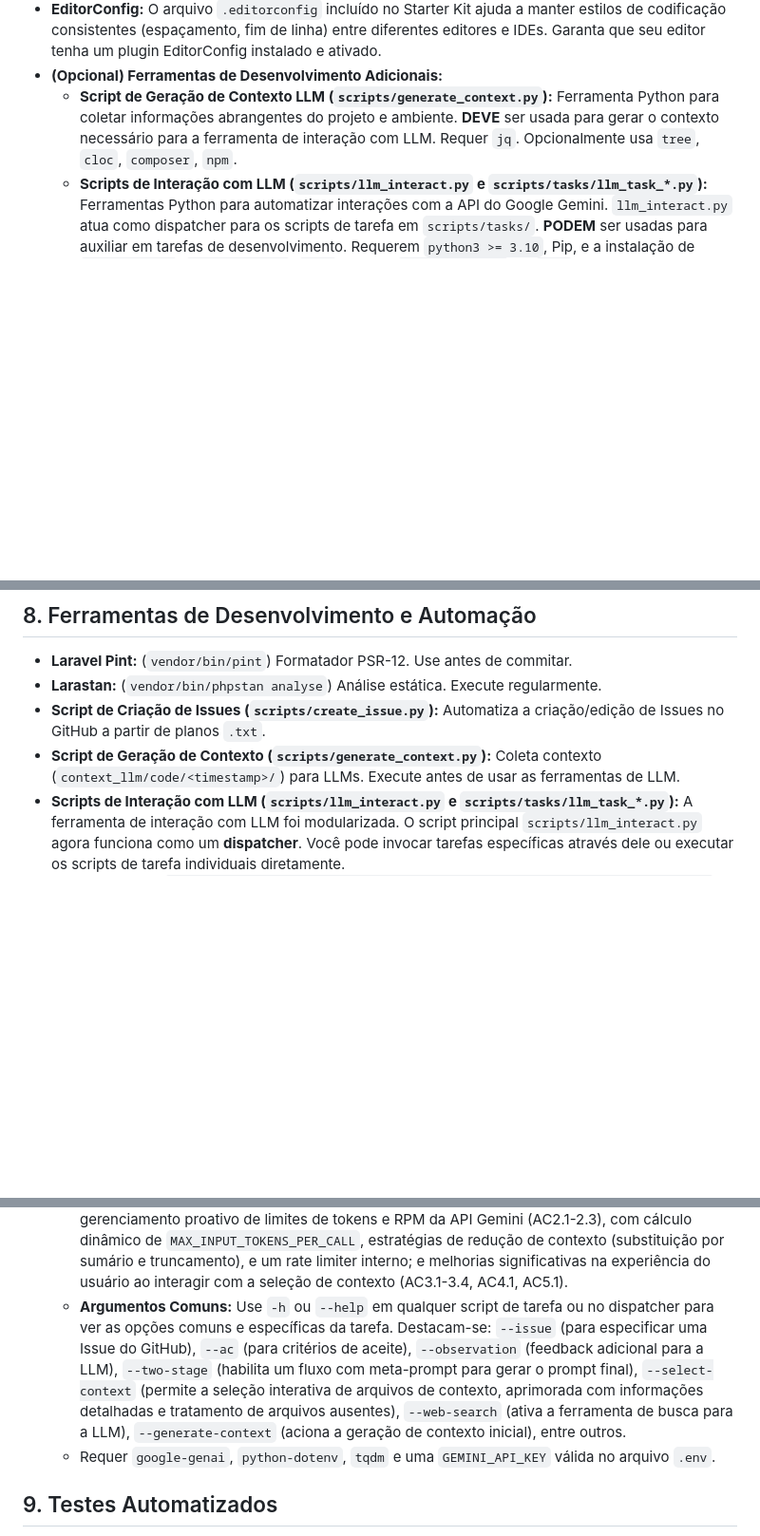
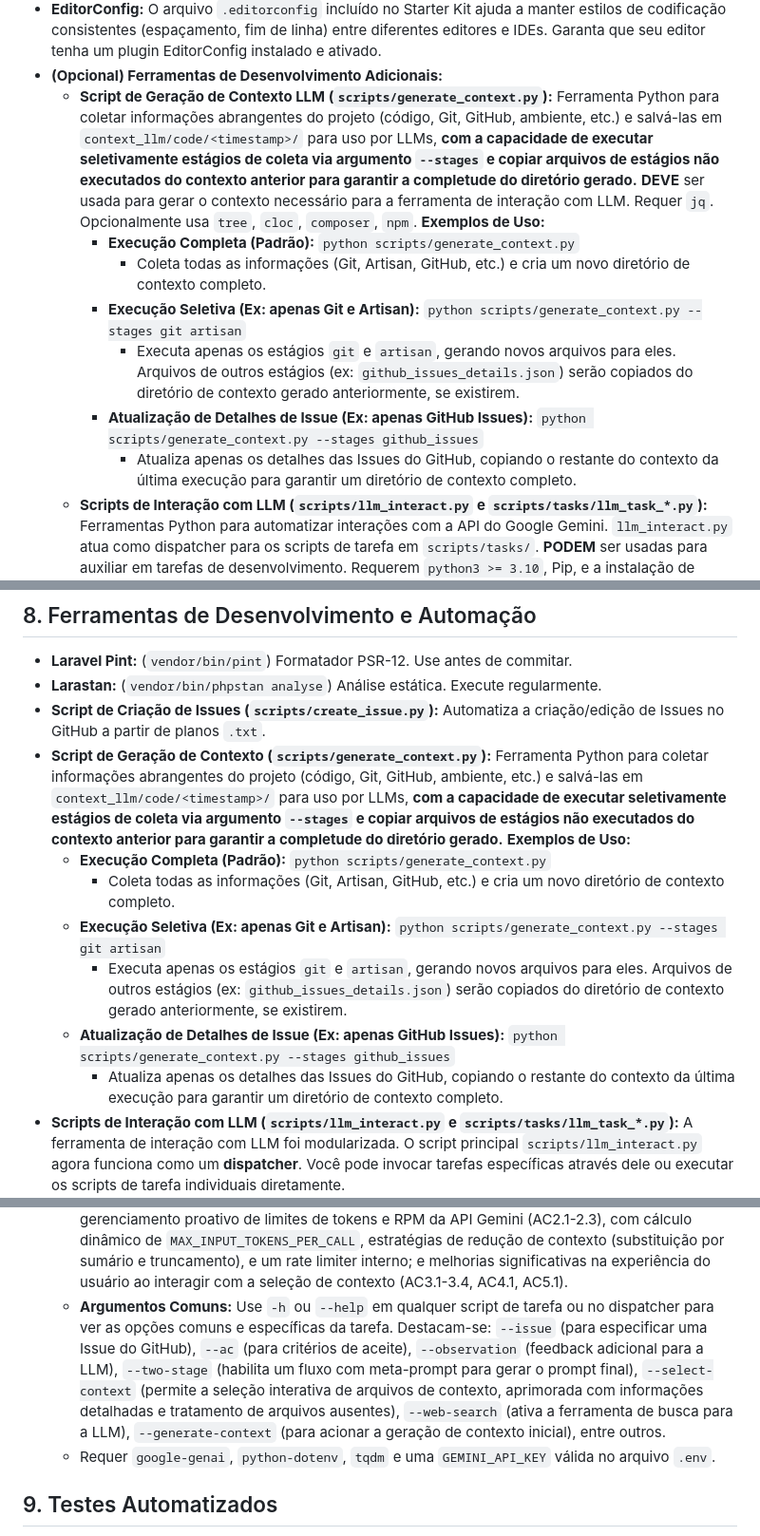
Before and after one commit to ime-usp-br/nova_europa, a Markdown page: docs/guia_de_desenvolvimento.md, 3 parts joined by grey strips. Shown: that part at 95% size. Rendered like a GitHub page; blank space fills up the shorter version.

Commit message:
docs(devtools): Adiciona exemplos de uso e refina documentação de generate_context.py (#69)
Este commit aprimora a documentação do script `scripts/generate_context.py` para incluir exemplos detalhados de uso da funcionalidade de execução seletiva de estágios e fallback de contexto.

As alterações incluem:
- Adição de blocos de "Exemplos de Uso" no `docs/guia_de_desenvolvimento.md` e `docs/padroes_codigo_boas_praticas.md` para ilustrar a execução completa, seletiva e atualização de detalhes de Issues.
- Pequeno refinamento na descrição do Larastan e atualização da data no `README.md`.

Atende ao Critério de Aceite 11 (AC11) da Issue #69.

Refs #69

```diff
--- a/docs/guia_de_desenvolvimento.md
+++ b/docs/guia_de_desenvolvimento.md
@@ -75,7 +75,14 @@ Para seguir esta estratégia de desenvolvimento, as seguintes ferramentas são e
     *   **Google Chrome ou Chromium:** Necessário para a execução dos testes Dusk.
 *   **EditorConfig:** O arquivo `.editorconfig` incluído no Starter Kit ajuda a manter estilos de codificação consistentes (espaçamento, fim de linha) entre diferentes editores e IDEs. Garanta que seu editor tenha um plugin EditorConfig instalado e ativado.
 *   **(Opcional) Ferramentas de Desenvolvimento Adicionais:**
-    *   **Script de Geração de Contexto LLM (`scripts/generate_context.py`):** Ferramenta Python para coletar informações abrangentes do projeto e ambiente. **DEVE** ser usada para gerar o contexto necessário para a ferramenta de interação com LLM. Requer `jq`. Opcionalmente usa `tree`, `cloc`, `composer`, `npm`.
+    *   **Script de Geração de Contexto LLM (`scripts/generate_context.py`):** Ferramenta Python para coletar informações abrangentes do projeto (código, Git, GitHub, ambiente, etc.) e salvá-las em `context_llm/code/<timestamp>/` para uso por LLMs, **com a capacidade de executar seletivamente estágios de coleta via argumento `--stages` e copiar arquivos de estágios não executados do contexto anterior para garantir a completude do diretório gerado.** **DEVE** ser usada para gerar o contexto necessário para a ferramenta de interação com LLM. Requer `jq`. Opcionalmente usa `tree`, `cloc`, `composer`, `npm`.
+        **Exemplos de Uso:**
+        *   **Execução Completa (Padrão):** `python scripts/generate_context.py`
+            *   Coleta todas as informações (Git, Artisan, GitHub, etc.) e cria um novo diretório de contexto completo.
+        *   **Execução Seletiva (Ex: apenas Git e Artisan):** `python scripts/generate_context.py --stages git artisan`
+            *   Executa apenas os estágios `git` e `artisan`, gerando novos arquivos para eles. Arquivos de outros estágios (ex: `github_issues_details.json`) serão copiados do diretório de contexto gerado anteriormente, se existirem.
+        *   **Atualização de Detalhes de Issue (Ex: apenas GitHub Issues):** `python scripts/generate_context.py --stages github_issues`
+            *   Atualiza apenas os detalhes das Issues do GitHub, copiando o restante do contexto da última execução para garantir um diretório de contexto completo.
     *   **Scripts de Interação com LLM (`scripts/llm_interact.py` e `scripts/tasks/llm_task_*.py`):** Ferramentas Python para automatizar interações com a API do Google Gemini. `llm_interact.py` atua como dispatcher para os scripts de tarefa em `scripts/tasks/`. **PODEM** ser usadas para auxiliar em tarefas de desenvolvimento. Requerem `python3 >= 3.10`, Pip, e a instalação de `google-genai`, `python-dotenv`, `tqdm`. Requer `GEMINI_API_KEY` no `.env`.
     *   **Script de Criação de Issues (`scripts/create_issue.py`):** Ferramenta Python para automação de criação/edição de Issues no GitHub a partir de arquivos de plano. Requer `python3 >= 3.8`, `gh` CLI, `jq`.
 
@@ -261,7 +268,14 @@ A chave é a rastreabilidade via Issues e commits vinculados.
 *   **Laravel Pint:** (`vendor/bin/pint`) Formatador PSR-12. Use antes de commitar.
 *   **Larastan:** (`vendor/bin/phpstan analyse`) Análise estática. Execute regularmente.
 *   **Script de Criação de Issues (`scripts/create_issue.py`):** Automatiza a criação/edição de Issues no GitHub a partir de planos `.txt`.
-*   **Script de Geração de Contexto (`scripts/generate_context.py`):** Coleta contexto (`context_llm/code/<timestamp>/`) para LLMs. Execute antes de usar as ferramentas de LLM.
+*   **Script de Geração de Contexto (`scripts/generate_context.py`):** Ferramenta Python para coletar informações abrangentes do projeto (código, Git, GitHub, ambiente, etc.) e salvá-las em `context_llm/code/<timestamp>/` para uso por LLMs, **com a capacidade de executar seletivamente estágios de coleta via argumento `--stages` e copiar arquivos de estágios não executados do contexto anterior para garantir a completude do diretório gerado.**
+    **Exemplos de Uso:**
+    *   **Execução Completa (Padrão):** `python scripts/generate_context.py`
+        *   Coleta todas as informações (Git, Artisan, GitHub, etc.) e cria um novo diretório de contexto completo.
+    *   **Execução Seletiva (Ex: apenas Git e Artisan):** `python scripts/generate_context.py --stages git artisan`
+        *   Executa apenas os estágios `git` e `artisan`, gerando novos arquivos para eles. Arquivos de outros estágios (ex: `github_issues_details.json`) serão copiados do diretório de contexto gerado anteriormente, se existirem.
+    *   **Atualização de Detalhes de Issue (Ex: apenas GitHub Issues):** `python scripts/generate_context.py --stages github_issues`
+        *   Atualiza apenas os detalhes das Issues do GitHub, copiando o restante do contexto da última execução para garantir um diretório de contexto completo.
 *   **Scripts de Interação com LLM (`scripts/llm_interact.py` e `scripts/tasks/llm_task_*.py`):**
     A ferramenta de interação com LLM foi modularizada. O script principal `scripts/llm_interact.py` agora funciona como um **dispatcher**. Você pode invocar tarefas específicas através dele ou executar os scripts de tarefa individuais diretamente.
     *   **Dispatcher:** `python scripts/llm_interact.py <nome_da_tarefa> [argumentos_da_tarefa...]`
@@ -270,7 +284,7 @@ A chave é a rastreabilidade via Issues e commits vinculados.
     *   **Scripts de Tarefa Individuais:** Localizados em `scripts/tasks/`, podem ser executados diretamente.
         Ex: `python scripts/tasks/llm_task_resolve_ac.py --issue 123 --ac 1 [outros_argumentos_comuns...]`
     *   **Funcionalidades Comuns:** As funcionalidades centrais (configuração, parsing de argumentos comuns, carregamento de contexto, interação com API, I/O) estão em `scripts/llm_core/`. Elas incluem: aprimorada seleção de contexto com pré-injeção de arquivos essenciais (AC1.1-1.3); gerenciamento proativo de limites de tokens e RPM da API Gemini (AC2.1-2.3), com cálculo dinâmico de `MAX_INPUT_TOKENS_PER_CALL`, estratégias de redução de contexto (substituição por sumário e truncamento), e um rate limiter interno; e melhorias significativas na experiência do usuário ao interagir com a seleção de contexto (AC3.1-3.4, AC4.1, AC5.1).
-    *   **Argumentos Comuns:** Use `-h` ou `--help` em qualquer script de tarefa ou no dispatcher para ver as opções comuns e específicas da tarefa. Destacam-se: `--issue` (para especificar uma Issue do GitHub), `--ac` (para critérios de aceite), `--observation` (feedback adicional para a LLM), `--two-stage` (habilita um fluxo com meta-prompt para gerar o prompt final), `--select-context` (permite a seleção interativa de arquivos de contexto, aprimorada com informações detalhadas e tratamento de arquivos ausentes), `--web-search` (ativa a ferramenta de busca para a LLM), `--generate-context` (aciona a geração de contexto inicial), entre outros.
+    *   **Argumentos Comuns:** Use `-h` ou `--help` em qualquer script de tarefa ou no dispatcher para ver as opções comuns e específicas da tarefa. Destacam-se: `--issue` (para especificar uma Issue do GitHub), `--ac` (para critérios de aceite), `--observation` (feedback adicional para a LLM), `--two-stage` (habilita um fluxo com meta-prompt para gerar o prompt final), `--select-context` (permite a seleção interativa de arquivos de contexto, aprimorada com informações detalhadas e tratamento de arquivos ausentes), `--web-search` (ativa a ferramenta de busca para a LLM), `--generate-context` (para acionar a geração de contexto inicial), entre outros.
     * Requer `google-genai`, `python-dotenv`, `tqdm` e uma `GEMINI_API_KEY` válida no arquivo `.env`.
 
 ## 9. Testes Automatizados
```
Also changed, not shown: README.md (+2 -2 lines), docs/padroes_codigo_boas_praticas.md (+7 -0 lines).
